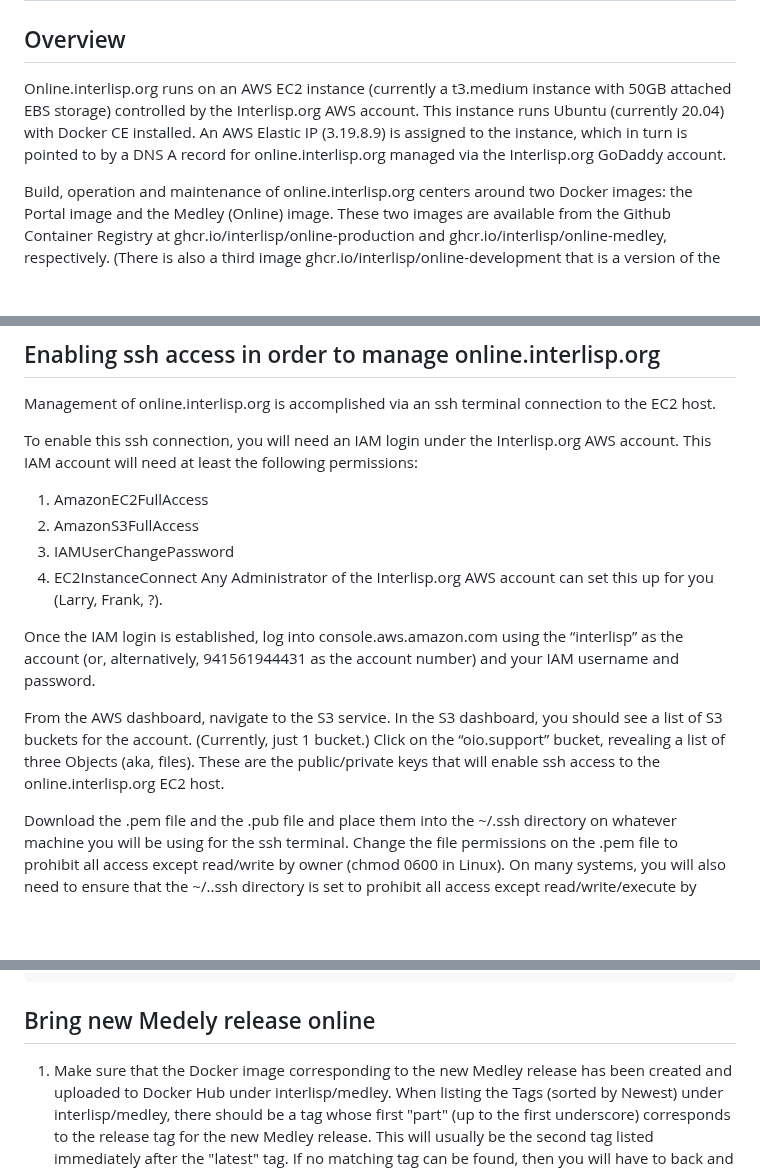
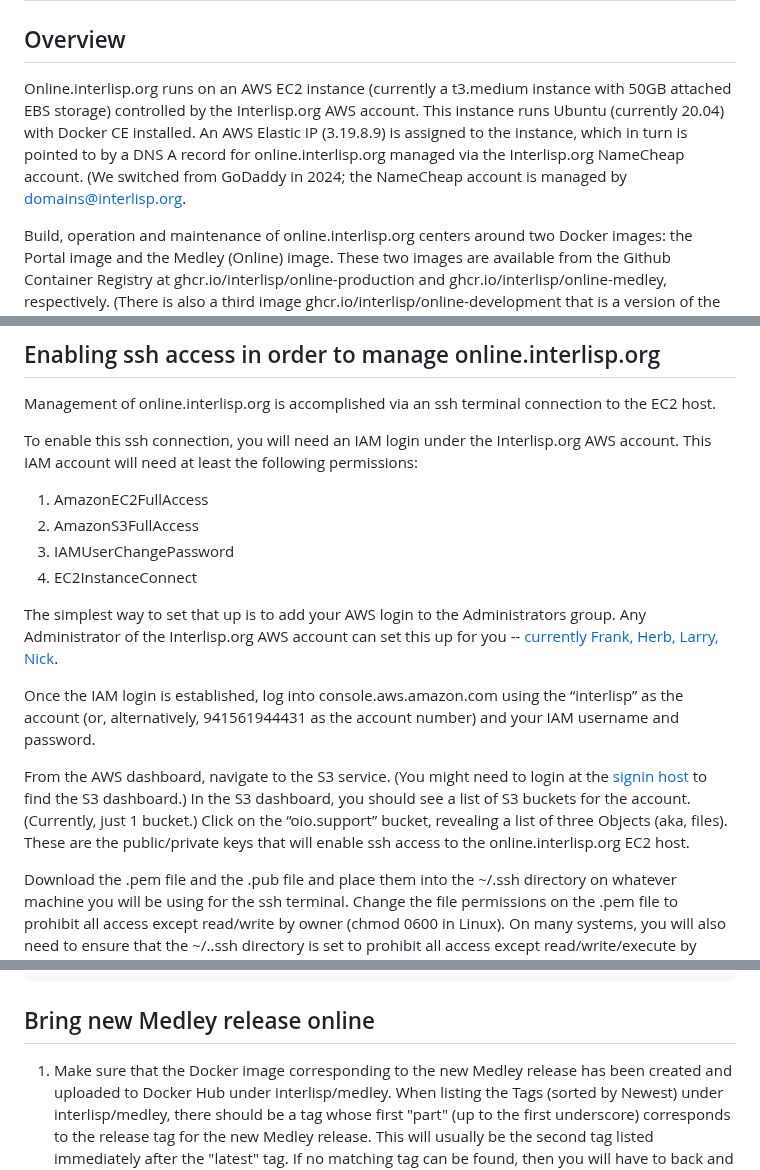
Before and after one commit to Interlisp/online, a Markdown page: docs/OIO_Operations_Guide.md, 3 parts joined by grey strips. Drawn GitHub-style; blank space fills up the shorter version.

Commit message:
Revise OIO Operations Guide for DNS and AWS updates
Updated the operations guide to reflect the switch from GoDaddy to NameCheap for DNS management and clarified the process for setting up AWS logins.

Signed-off-by: Larry Masinter <lmm@acm.org>

````diff
--- a/docs/OIO_Operations_Guide.md
+++ b/docs/OIO_Operations_Guide.md
@@ -1,6 +1,6 @@
 # Online.Interlisp.Org: Operations Guide
 ## Overview
-Online.interlisp.org runs on an AWS EC2 instance (currently a t3.medium instance with 50GB attached EBS storage) controlled by the Interlisp.org AWS account.  This instance runs Ubuntu (currently 20.04) with Docker CE installed.  An AWS Elastic IP (3.19.8.9) is assigned to the instance, which in turn is pointed to by a DNS A record for online.interlisp.org managed via the Interlisp.org GoDaddy account.
+Online.interlisp.org runs on an AWS EC2 instance (currently a t3.medium instance with 50GB attached EBS storage) controlled by the Interlisp.org AWS account.  This instance runs Ubuntu (currently 20.04) with Docker CE installed.  An AWS Elastic IP (3.19.8.9) is assigned to the instance, which in turn is pointed to by a DNS A record for online.interlisp.org managed via the Interlisp.org NameCheap account. (We switched from GoDaddy in 2024; the NameCheap account is managed by [domains@interlisp.org](https://admin.google.com/u/1/ac/groups/00qsh70q2eprp4l/members).
 
 
 Build, operation and maintenance of online.interlisp.org centers around two Docker images:  the Portal image and the Medley (Online) image.  These two images are available from the Github Container Registry at ghcr.io/interlisp/online-production and ghcr.io/interlisp/online-medley, respectively.  (There is also a third image ghcr.io/interlisp/online-development that is a version of the Portal image with additional tools/features for test and development work.)
@@ -32,13 +32,14 @@ To enable this ssh connection, you will need an IAM login under the Interlisp.or
 2. AmazonS3FullAccess
 3. IAMUserChangePassword
 4. EC2InstanceConnect
-Any Administrator of the Interlisp.org AWS account can set this up for you (Larry, Frank, ?).
 
+The simplest way to set that up is to add your AWS login to the Administrators group. Any Administrator of the Interlisp.org AWS account can set this up for you -- [currently Frank, Herb, Larry, Nick](https://us-east-1.console.aws.amazon.com/iam/home?region=us-east-1#/groups/details/administrators?section=users).
 
 Once the IAM login is established, log into console.aws.amazon.com using the “interlisp” as the account (or, alternatively, 941561944431 as the account number) and your IAM username and password.
 
 
-From the AWS dashboard, navigate to the S3 service.   In the S3 dashboard, you should see a list of S3 buckets for the account.  (Currently, just 1 bucket.)  Click on the “oio.support” bucket, revealing a list of three Objects (aka, files).  These are the public/private keys that will enable ssh access to the online.interlisp.org EC2 host.
+From the AWS dashboard, navigate to the S3 service. (You might need to login at the [signin host](https://interlisp.signin.aws.amazon.com/console) to find the S3 dashboard.)
+In the S3 dashboard, you should see a list of S3 buckets for the account.  (Currently, just 1 bucket.)  Click on the “oio.support” bucket, revealing a list of three Objects (aka, files).  These are the public/private keys that will enable ssh access to the online.interlisp.org EC2 host.
 
 
 Download the .pem file and the .pub file and place them into the ~/.ssh directory on whatever machine you will be using for the ssh terminal.   Change the file permissions on the .pem file to prohibit all access except read/write by owner (chmod 0600 in Linux).  On many systems, you will also need to ensure that the ~/..ssh directory is set to prohibit all access except read/write/execute by owner.
@@ -148,7 +149,7 @@ sudo systemctl start oio.service
 ```
 
 
-## Bring new Medely release online
+## Bring new Medley release online
 
 1. Make sure that the Docker image corresponding to the new Medley release has been created and uploaded to
 Docker Hub under interlisp/medley.  When listing the Tags (sorted by Newest) under interlisp/medley, there should be
````
